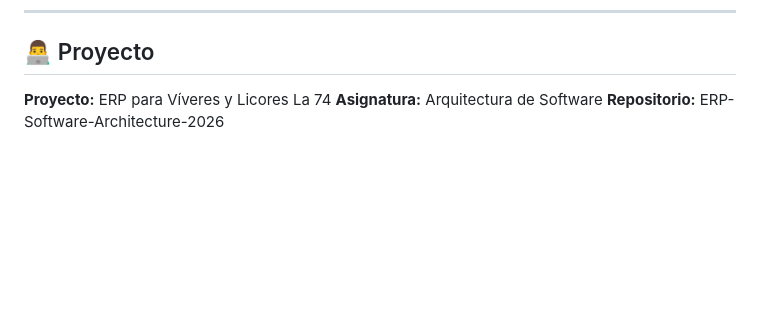
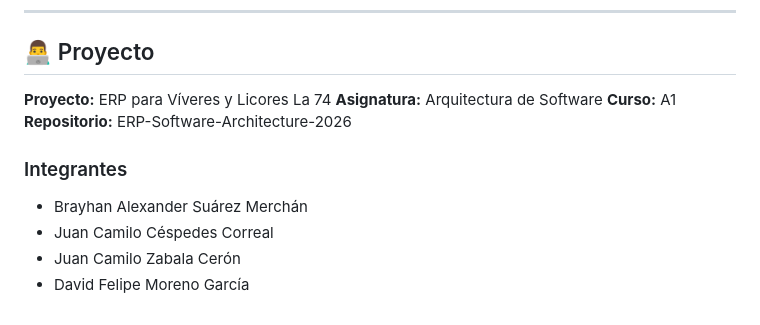
Before and after one commit to jcamiloces/ERP-Software-Architecture-2026, a Markdown page: README.md, the part around the change. Drawn GitHub-style; blank space fills up the shorter version.

```diff
--- a/README.md
+++ b/README.md
@@ -157,4 +157,12 @@ La documentación actual incluye:
 
 **Proyecto:** ERP para Víveres y Licores La 74
 **Asignatura:** Arquitectura de Software
+**Curso:** A1
 **Repositorio:** ERP-Software-Architecture-2026
+
+### Integrantes
+
+- Brayhan Alexander Suárez Merchán
+- Juan Camilo Céspedes Correal
+- Juan Camilo Zabala Cerón
+- David Felipe Moreno García
```
